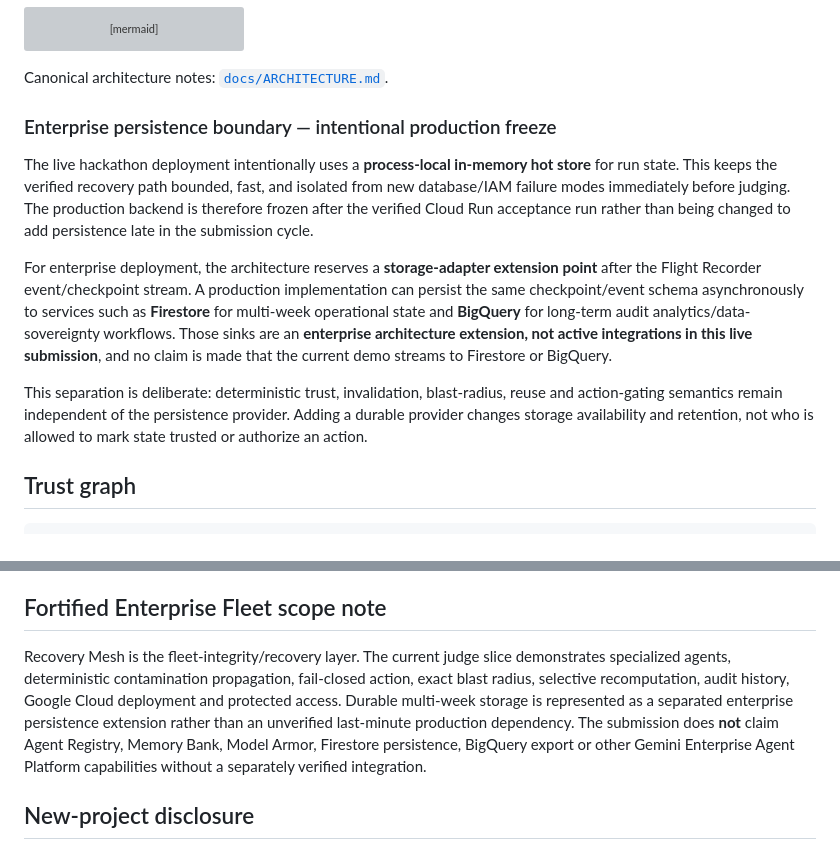
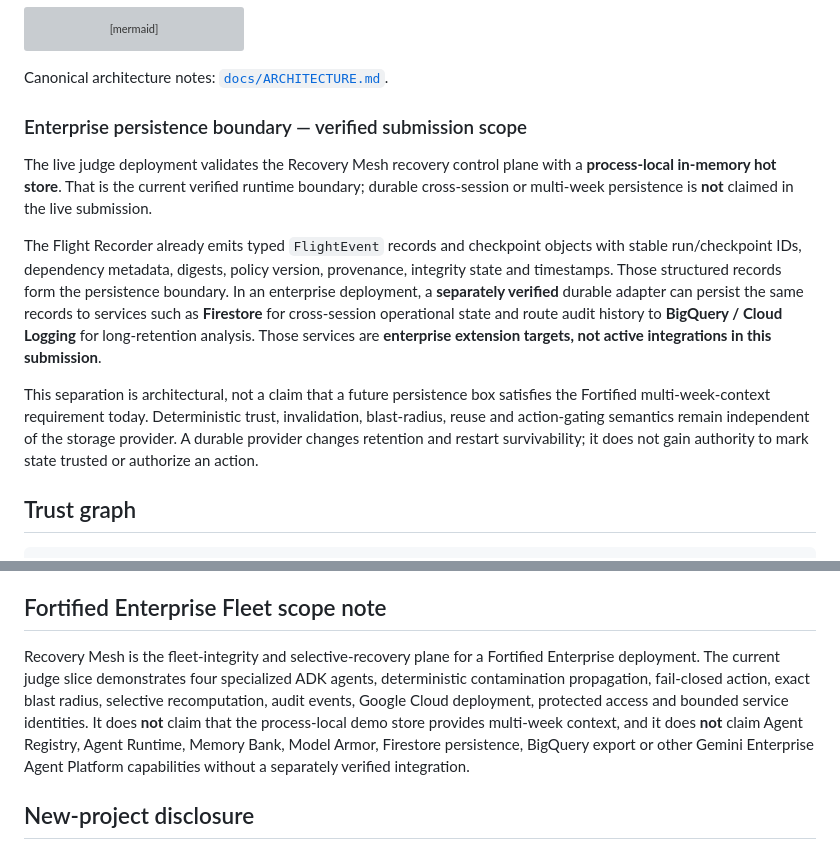
Before and after one commit to evidencebound/evidencebound-recovery-mesh, a Markdown page: README.md, 2 parts joined by grey strips. Drawn GitHub-style; grey boxes are pictures that could not be loaded.

Commit message:
Refine Fortified persistence positioning for judge accuracy

```diff
--- a/README.md
+++ b/README.md
@@ -117,13 +117,13 @@ flowchart LR
 
 Canonical architecture notes: [`docs/ARCHITECTURE.md`](docs/ARCHITECTURE.md).
 
-### Enterprise persistence boundary — intentional production freeze
+### Enterprise persistence boundary — verified submission scope
 
-The live hackathon deployment intentionally uses a **process-local in-memory hot store** for run state. This keeps the verified recovery path bounded, fast, and isolated from new database/IAM failure modes immediately before judging. The production backend is therefore frozen after the verified Cloud Run acceptance run rather than being changed to add persistence late in the submission cycle.
+The live judge deployment validates the Recovery Mesh recovery control plane with a **process-local in-memory hot store**. That is the current verified runtime boundary; durable cross-session or multi-week persistence is **not** claimed in the live submission.
 
-For enterprise deployment, the architecture reserves a **storage-adapter extension point** after the Flight Recorder event/checkpoint stream. A production implementation can persist the same checkpoint/event schema asynchronously to services such as **Firestore** for multi-week operational state and **BigQuery** for long-term audit analytics/data-sovereignty workflows. Those sinks are an **enterprise architecture extension, not active integrations in this live submission**, and no claim is made that the current demo streams to Firestore or BigQuery.
+The Flight Recorder already emits typed `FlightEvent` records and checkpoint objects with stable run/checkpoint IDs, dependency metadata, digests, policy version, provenance, integrity state and timestamps. Those structured records form the persistence boundary. In an enterprise deployment, a **separately verified** durable adapter can persist the same records to services such as **Firestore** for cross-session operational state and route audit history to **BigQuery / Cloud Logging** for long-retention analysis. Those services are **enterprise extension targets, not active integrations in this submission**.
 
-This separation is deliberate: deterministic trust, invalidation, blast-radius, reuse and action-gating semantics remain independent of the persistence provider. Adding a durable provider changes storage availability and retention, not who is allowed to mark state trusted or authorize an action.
+This separation is architectural, not a claim that a future persistence box satisfies the Fortified multi-week-context requirement today. Deterministic trust, invalidation, blast-radius, reuse and action-gating semantics remain independent of the storage provider. A durable provider changes retention and restart survivability; it does not gain authority to mark state trusted or authorize an action.
 
 ## Trust graph
 
@@ -218,7 +218,7 @@ Deployment is bounded to Cloud Run `min=0`, `max=1`, one CPU and 512 MiB. GitHub
 
 ## Fortified Enterprise Fleet scope note
 
-Recovery Mesh is the fleet-integrity/recovery layer. The current judge slice demonstrates specialized agents, deterministic contamination propagation, fail-closed action, exact blast radius, selective recomputation, audit history, Google Cloud deployment and protected access. Durable multi-week storage is represented as a separated enterprise persistence extension rather than an unverified last-minute production dependency. The submission does **not** claim Agent Registry, Memory Bank, Model Armor, Firestore persistence, BigQuery export or other Gemini Enterprise Agent Platform capabilities without a separately verified integration.
+Recovery Mesh is the fleet-integrity and selective-recovery plane for a Fortified Enterprise deployment. The current judge slice demonstrates four specialized ADK agents, deterministic contamination propagation, fail-closed action, exact blast radius, selective recomputation, audit events, Google Cloud deployment, protected access and bounded service identities. It does **not** claim that the process-local demo store provides multi-week context, and it does **not** claim Agent Registry, Agent Runtime, Memory Bank, Model Armor, Firestore persistence, BigQuery export or other Gemini Enterprise Agent Platform capabilities without a separately verified integration.
 
 ## New-project disclosure
 
```
